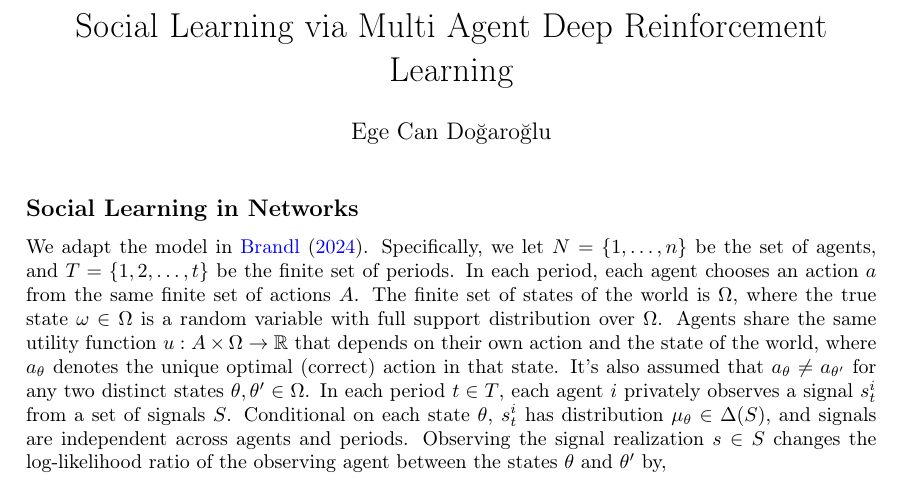
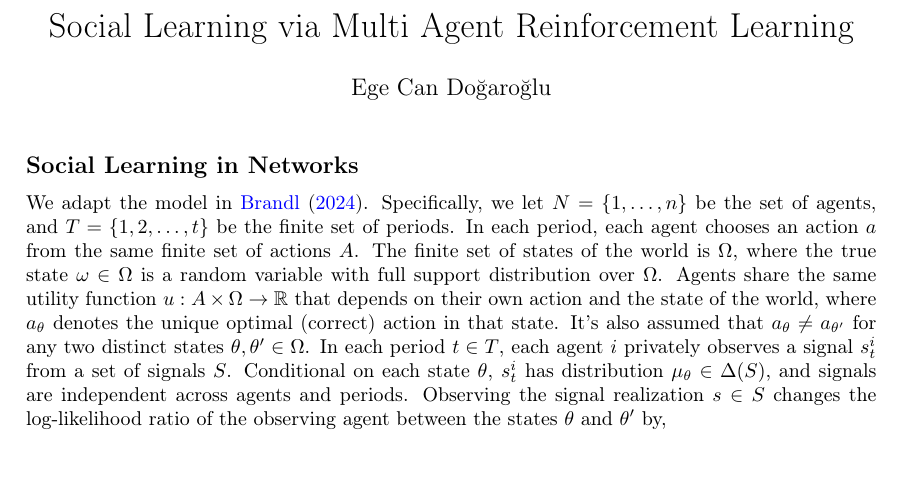
Before and after one commit to ecdogaroglu/social_learning_marl, a LaTeX document (paper/social_learning_marl.tex): part of page 1 of 10, cut so that both start at the same text. Compiled offline with pdfLaTeX.

Commit message:
Update text.

```diff
--- a/paper/social_learning_marl.tex
+++ b/paper/social_learning_marl.tex
@@ -57,7 +57,7 @@
 % Theorems
 \newtheorem{theorem}{Theorem}
 
-\title{Social Learning via Multi Agent Deep Reinforcement Learning}
+\title{Social Learning via Multi Agent Reinforcement Learning}
 \author{Ege Can Doğaroğlu}
 \date{}
 
```
Also changed, not shown: paper/social_learning_marl.pdf.
